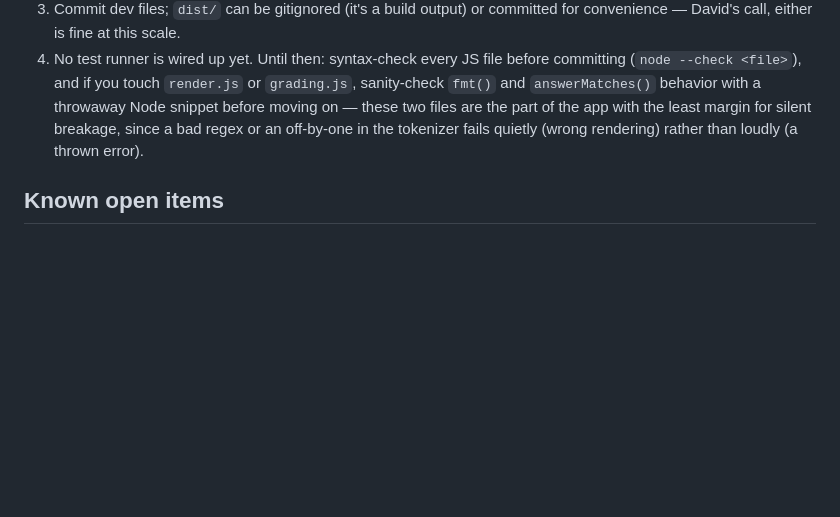
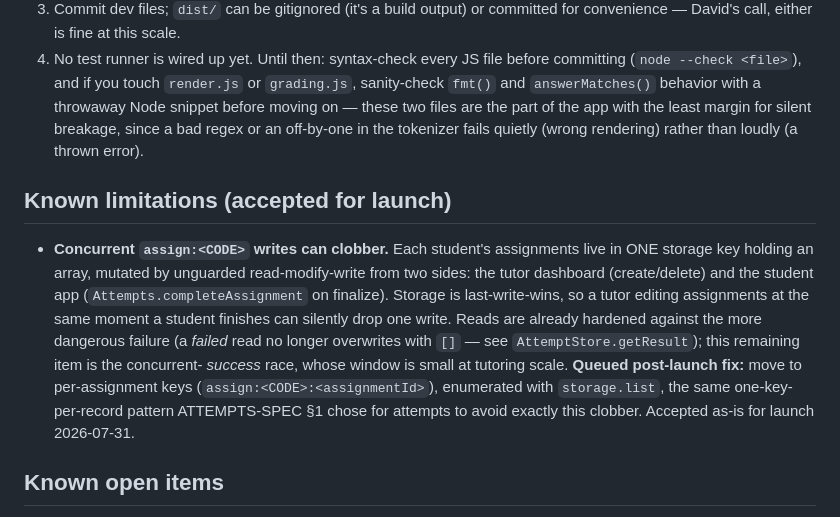
Before and after one commit to digitallrn/ace-stem-platform, a Markdown page: CLAUDE.md, the part around the change. Drawn GitHub-style; blank space fills up the shorter version.

Commit message:
docs: record accepted assign-write clobber limitation + queued fix
Per David's launch decision (a): the concurrent assign:<CODE>
read-modify-write clobber is accepted for launch. Documents it under a
new 'Known limitations' heading in CLAUDE.md, notes the failed-read
half is already fixed, and names per-assignment storage keys as the
queued post-launch fix.

Co-Authored-By: Claude Fable 5 <noreply@anthropic.com>

```diff
--- a/CLAUDE.md
+++ b/CLAUDE.md
@@ -56,6 +56,22 @@ that fork.
    regex or an off-by-one in the tokenizer fails quietly (wrong rendering)
    rather than loudly (a thrown error).
 
+## Known limitations (accepted for launch)
+- **Concurrent `assign:<CODE>` writes can clobber.** Each student's
+  assignments live in ONE storage key holding an array, mutated by
+  unguarded read-modify-write from two sides: the tutor dashboard
+  (create/delete) and the student app (`Attempts.completeAssignment` on
+  finalize). Storage is last-write-wins, so a tutor editing assignments
+  at the same moment a student finishes can silently drop one write.
+  Reads are already hardened against the more dangerous failure
+  (a *failed* read no longer overwrites with `[]` — see
+  `AttemptStore.getResult`); this remaining item is the concurrent-
+  *success* race, whose window is small at tutoring scale.
+  **Queued post-launch fix:** move to per-assignment keys
+  (`assign:<CODE>:<assignmentId>`), enumerated with `storage.list`, the
+  same one-key-per-record pattern ATTEMPTS-SPEC §1 chose for attempts to
+  avoid exactly this clobber. Accepted as-is for launch 2026-07-31.
+
 ## Known open items
 - ✅ 2026-07-23: Attempt recording + tutor dashboard implemented per
   ATTEMPTS-SPEC.md (students sign in with a CODE, records are
```
